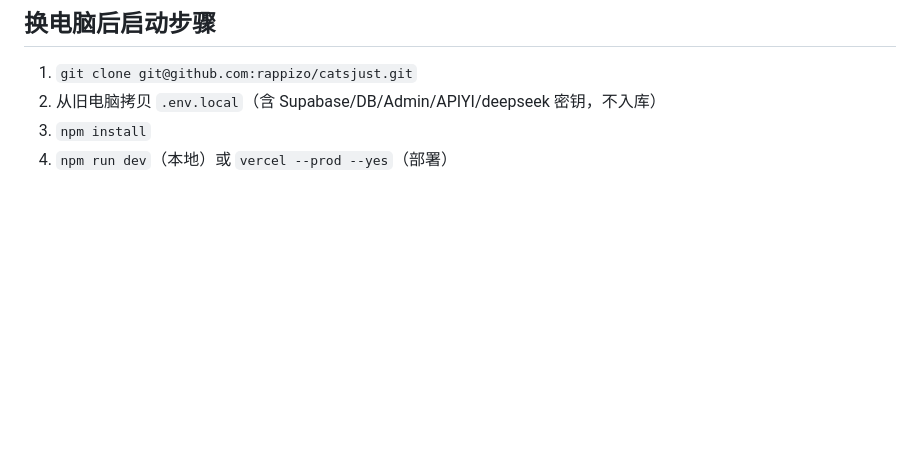
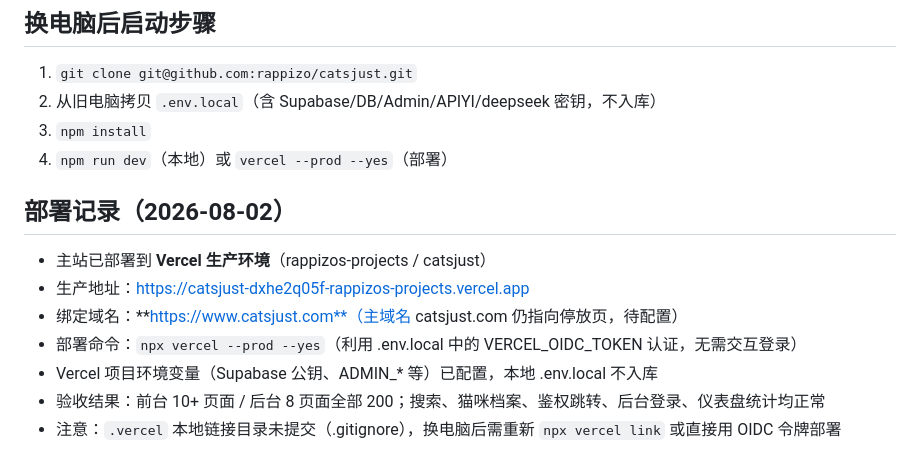
Before and after one commit to rappizo/catsjust, a Markdown page: docs/03-P2进度与交接.md, the part around the change. GitHub-like rendering; blank space fills up the shorter version.

Commit message:
docs: 主站验收通过并部署上线记录

```diff
--- a/docs/03-P2进度与交接.md
+++ b/docs/03-P2进度与交接.md
@@ -38,3 +38,12 @@
 2. 从旧电脑拷贝 `.env.local`（含 Supabase/DB/Admin/APIYI/deepseek 密钥，不入库）
 3. `npm install`
 4. `npm run dev`（本地）或 `vercel --prod --yes`（部署）
+
+## 部署记录（2026-08-02）
+- 主站已部署到 **Vercel 生产环境**（rappizos-projects / catsjust）
+- 生产地址：https://catsjust-dxhe2q05f-rappizos-projects.vercel.app
+- 绑定域名：**https://www.catsjust.com**（主域名 catsjust.com 仍指向停放页，待配置）
+- 部署命令：`npx vercel --prod --yes`（利用 .env.local 中的 VERCEL_OIDC_TOKEN 认证，无需交互登录）
+- Vercel 项目环境变量（Supabase 公钥、ADMIN_* 等）已配置，本地 .env.local 不入库
+- 验收结果：前台 10+ 页面 / 后台 8 页面全部 200；搜索、猫咪档案、鉴权跳转、后台登录、仪表盘统计均正常
+- 注意：`.vercel` 本地链接目录未提交（.gitignore），换电脑后需重新 `npx vercel link` 或直接用 OIDC 令牌部署
```
